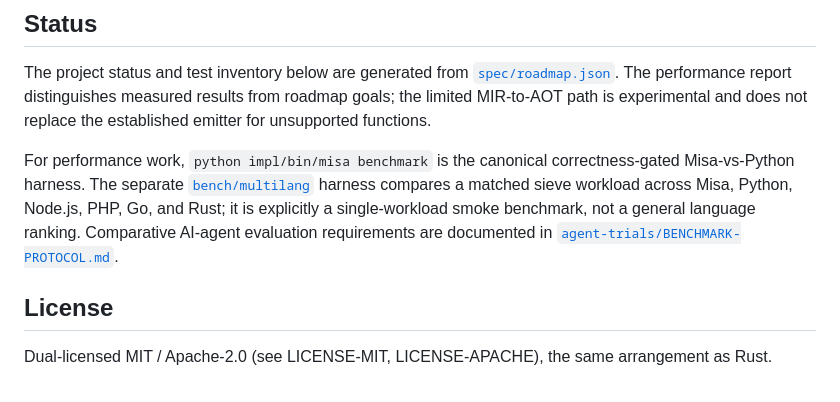
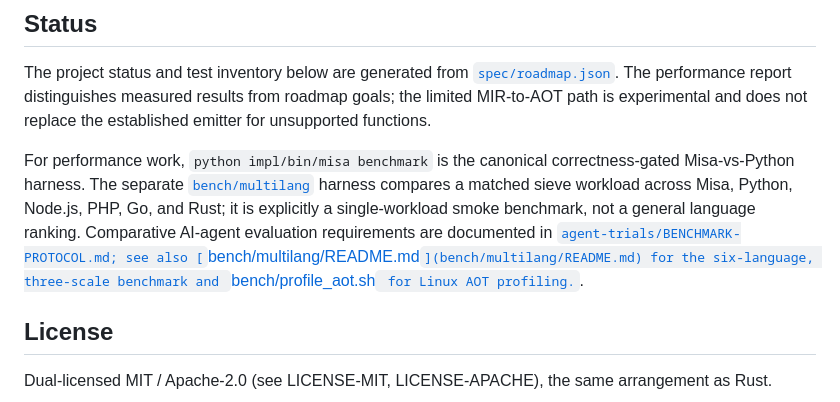
Before and after one commit to hamisahmed-pro/misa, a Markdown page: README.md, the part around the change. GitHub-like rendering.

Commit message:
Link multi-scale benchmarks and AOT profiling guidance

```diff
--- a/README.md
+++ b/README.md
@@ -116,7 +116,7 @@ correctness-gated Misa-vs-Python harness. The separate
 sieve workload across Misa, Python, Node.js, PHP, Go, and Rust; it is explicitly
 a single-workload smoke benchmark, not a general language ranking. Comparative
 AI-agent evaluation requirements are documented in
-[`agent-trials/BENCHMARK-PROTOCOL.md`](agent-trials/BENCHMARK-PROTOCOL.md).
+[`agent-trials/BENCHMARK-PROTOCOL.md; see also [`bench/multilang/README.md`](bench/multilang/README.md) for the six-language, three-scale benchmark and `bench/profile_aot.sh` for Linux AOT profiling.`](agent-trials/BENCHMARK-PROTOCOL.md).
 
 ## License
 
```
